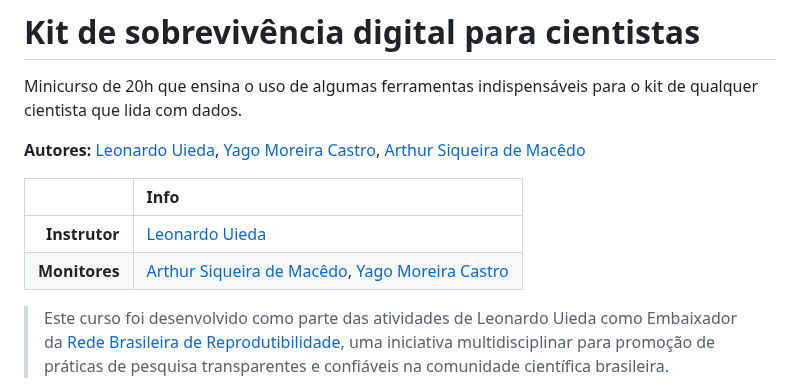
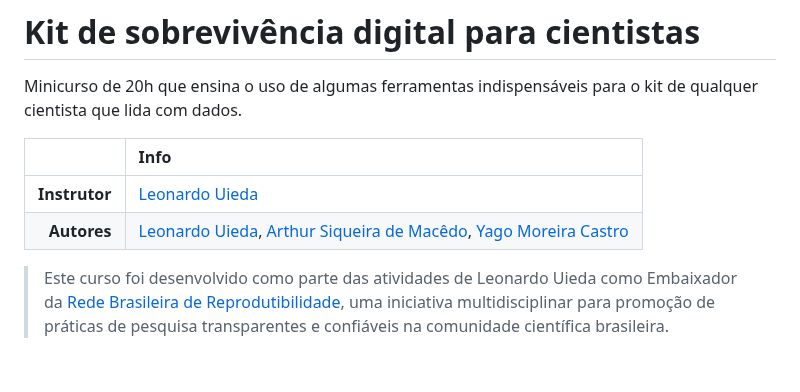
Before and after one commit to compgeolab/kit, a Markdown page: README.md, the part around the change. Rendered like a GitHub page; blank space fills up the shorter version.

Commit message:
Coloca autores na tabela de info

```diff
--- a/README.md
+++ b/README.md
@@ -3,15 +3,10 @@
 Minicurso de 20h que ensina o uso de algumas ferramentas indispensáveis para
 o kit de qualquer cientista que lida com dados.
 
-**Autores:**
-[Leonardo Uieda](https://www.leouieda.com/),
-[Yago Moreira Castro](https://github.com/YagoMCastro),
-[Arthur Siqueira de Macêdo](https://github.com/arthursmacedo)
-
 | | Info |
 |--:|:--|
 | **Instrutor** | [Leonardo Uieda](https://www.leouieda.com/) |
-| **Monitores** | [Arthur Siqueira de Macêdo](https://github.com/arthursmacedo), [Yago Moreira Castro](https://github.com/YagoMCastro) |
+| **Autores** | [Leonardo Uieda](https://www.leouieda.com/), [Arthur Siqueira de Macêdo](https://github.com/arthursmacedo), [Yago Moreira Castro](https://github.com/YagoMCastro) |
 
 > Este curso foi desenvolvido como parte das atividades de Leonardo Uieda como
 > Embaixador da
```
